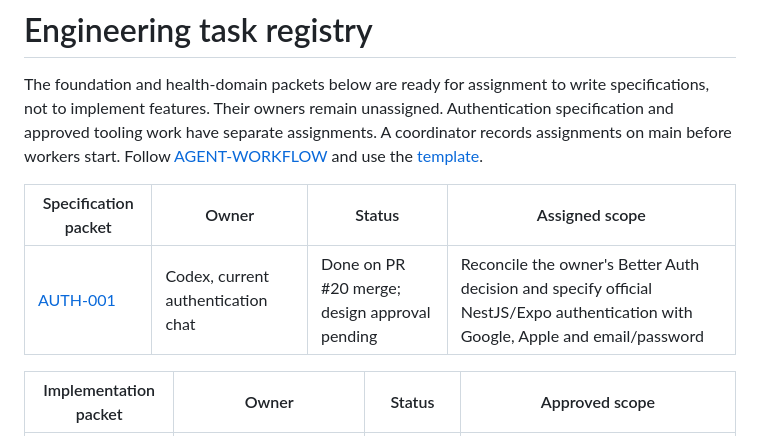
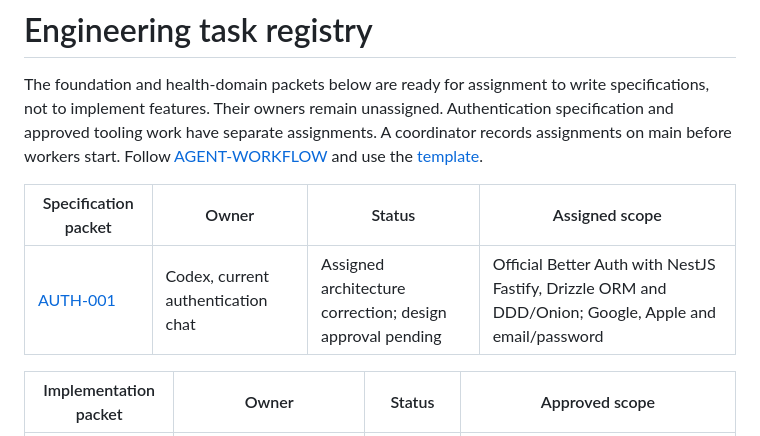
Before and after one commit to GloupsApp/gloups-health, a Markdown page: docs/tasks/README.md, the part around the change. Rendered like a GitHub page.

Commit message:
docs: assign authentication architecture correction

```diff
--- a/docs/tasks/README.md
+++ b/docs/tasks/README.md
@@ -7,9 +7,9 @@ A coordinator records assignments
 on main before workers start. Follow
 [AGENT-WORKFLOW](../AGENT-WORKFLOW.md) and use the [template](TEMPLATE.md).
 
-| Specification packet                | Owner                              | Status                                        | Assigned scope                                                                                                                   |
-| ----------------------------------- | ---------------------------------- | --------------------------------------------- | -------------------------------------------------------------------------------------------------------------------------------- |
-| [AUTH-001](AUTH-001-better-auth.md) | Codex, current authentication chat | Done on PR #20 merge; design approval pending | Reconcile the owner's Better Auth decision and specify official NestJS/Expo authentication with Google, Apple and email/password |
+| Specification packet                | Owner                              | Status                                                    | Assigned scope                                                                                        |
+| ----------------------------------- | ---------------------------------- | --------------------------------------------------------- | ----------------------------------------------------------------------------------------------------- |
+| [AUTH-001](AUTH-001-better-auth.md) | Codex, current authentication chat | Assigned architecture correction; design approval pending | Official Better Auth with NestJS Fastify, Drizzle ORM and DDD/Onion; Google, Apple and email/password |
 
 | Implementation packet                          | Owner                                           | Status               | Approved scope                                                                      |
 | ---------------------------------------------- | ----------------------------------------------- | -------------------- | ----------------------------------------------------------------------------------- |
```
Also changed, not shown: docs/tasks/AUTH-001-better-auth.md (+28 -3 lines).
